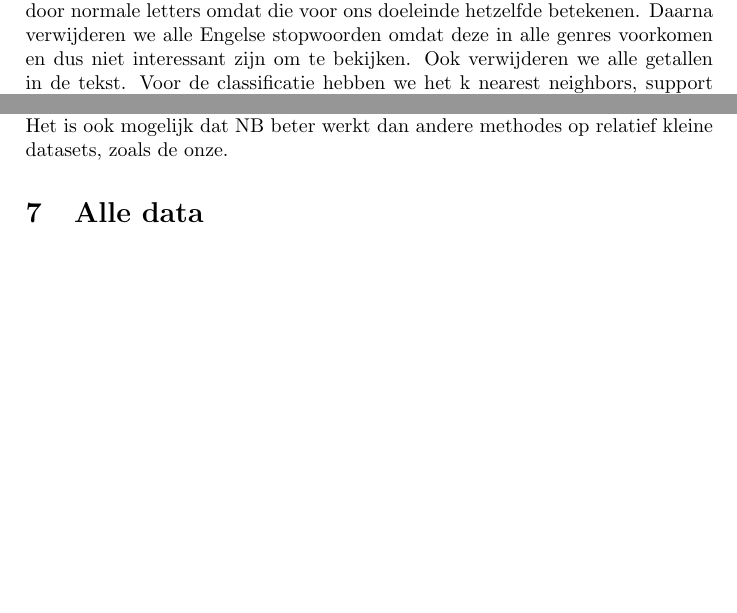
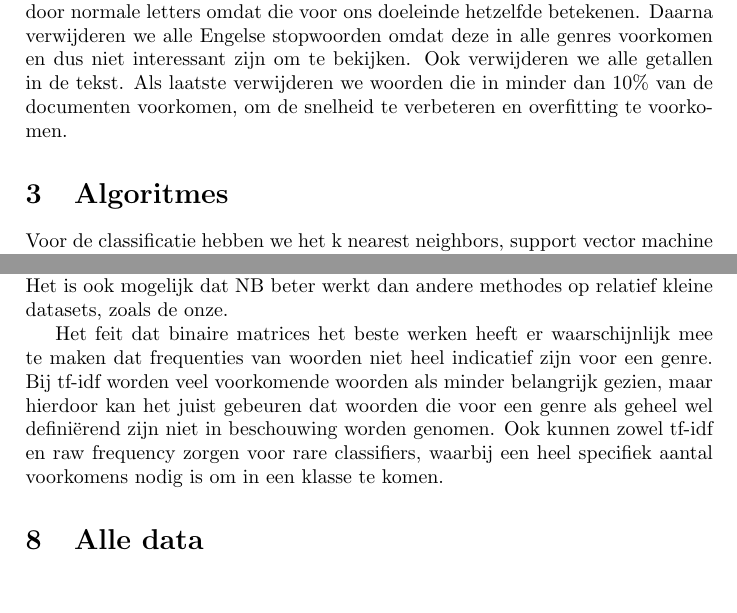
Before and after one commit to jlvermeulen/dar-2, a LaTeX document (verslag.tex): two parts of pages 1 and 3 of 9, joined at a grey line, cut so that both start at the same text, the shorter picture padded with empty space. Compiled offline with pdfLaTeX.

Commit message:
Matrices en voorkomens

```diff
--- a/verslag.tex
+++ b/verslag.tex
@@ -16,7 +16,10 @@
 We hebben het volgende classificatieprobleem onderzocht: het indelen van songteksten in de genres Blues, Country, Folk, Gospel, Metal, R\&B, Rap en Soul.  Om dat te kunnen doen hebben we een corpus verzameld van 50 songteksten per genre (in totaal 400). Deze songteksten hebben we op internet gezocht. Ter inspiratie voor de keuze van nummers hebben we indien nodig gebruik gemaakt van hitlijsten en verzamel-CD's. We hebben ervoor gezorgd dat we geen dubbele nummers hebben door een script te schrijven die sterk op elkaar lijkende txt-bestanden detecteert en rapporteert.
 
 \section{Voorbewerking}
-Voordat we de teksten gaan analyseren halen we eerst alle whitespace weg zodat die niet interfereren met de uitkomst. Vervolgens vervangen we alle hoofdletters door normale letters omdat die voor ons doeleinde hetzelfde betekenen. Daarna verwijderen we alle Engelse stopwoorden omdat deze in alle genres voorkomen en dus niet interessant zijn om te bekijken. Ook verwijderen we alle getallen in de tekst. Voor de classificatie hebben we het k nearest neighbors, support vector machine en naive Bayes algoritme gebruikt. Voor alle drie de algoritmen hebben we getest welke soort document term matrix het beste werkte. We hebben binary, raw frequency en tf-idf document term matrices geprobeerd. Voor alle drie de algoritmes kwam de binary matrix als beste naar boven en deze hebben we dus gebruikt.
+Voordat we de teksten gaan analyseren halen we eerst alle whitespace weg zodat die niet interfereren met de uitkomst. Vervolgens vervangen we alle hoofdletters door normale letters omdat die voor ons doeleinde hetzelfde betekenen. Daarna verwijderen we alle Engelse stopwoorden omdat deze in alle genres voorkomen en dus niet interessant zijn om te bekijken. Ook verwijderen we alle getallen in de tekst. Als laatste verwijderen we woorden die in minder dan 10\% van de documenten voorkomen, om de snelheid te verbeteren en overfitting te voorkomen.
+
+\section{Algoritmes}
+Voor de classificatie hebben we het k nearest neighbors, support vector machine en naive Bayes algoritme gebruikt. Voor alle drie de algoritmen hebben we getest welke soort document term matrix het beste werkte. We hebben binary, raw frequency en tf-idf document term matrices geprobeerd. Voor alle drie de algoritmes kwam de binary matrix als beste naar boven en deze hebben we dus gebruikt.
 
 \section{Parameters}
 Voor alle parameters hebben we uitgebreid getest wat de beste waarden waren, zowel met behulp van de tune functie als handmatige tests. Voor het kNN algoritme gebruiken we een k van 9. Voor het SVM algoritme gebruiken we een cost van 10 en een gamma van 0.001.
@@ -64,6 +67,8 @@ Een groot deel van de resultaten is niet zo verrassend. Veel classifiers vinden
 Een interessante observatie was dat de nauwkeurigheid bij gebruik van alle klassen voor alle methodes sterk afhangt van het aantal documenten. We hadden eerst per genre 20 teksten, en de precisie was toen ongeveer de helft op de tests voor alle klassen. Het is dus mogelijk dat de effectiviteit nog drastisch toe kan nemen als er meer teksten zouden worden gebruikt.
 
 Ook interessant is het feit dat Naive Bayes het iets beter doet dan Support Vector Machines. Een mogelijk verklaring is dat de onafhankelijkheidsaanname van NB niet zo veel invloed heeft op teksten van liedjes als op andere domeinen. Het is ook mogelijk dat NB beter werkt dan andere methodes op relatief kleine datasets, zoals de onze.
+
+Het feit dat binaire matrices het beste werken heeft er waarschijnlijk mee te maken dat frequenties van woorden niet heel indicatief zijn voor een genre. Bij tf-idf worden veel voorkomende woorden als minder belangrijk gezien, maar hierdoor kan het juist gebeuren dat woorden die voor een genre als geheel wel defini\"erend zijn niet in beschouwing worden genomen. Ook kunnen zowel tf-idf en raw frequency zorgen voor rare classifiers, waarbij een heel specifiek aantal voorkomens nodig is om in een klasse te komen.
 
 \section{Alle data}
 \begin{table}[H]\centering
```
Also changed, not shown: verslag.pdf, 3 other files.
